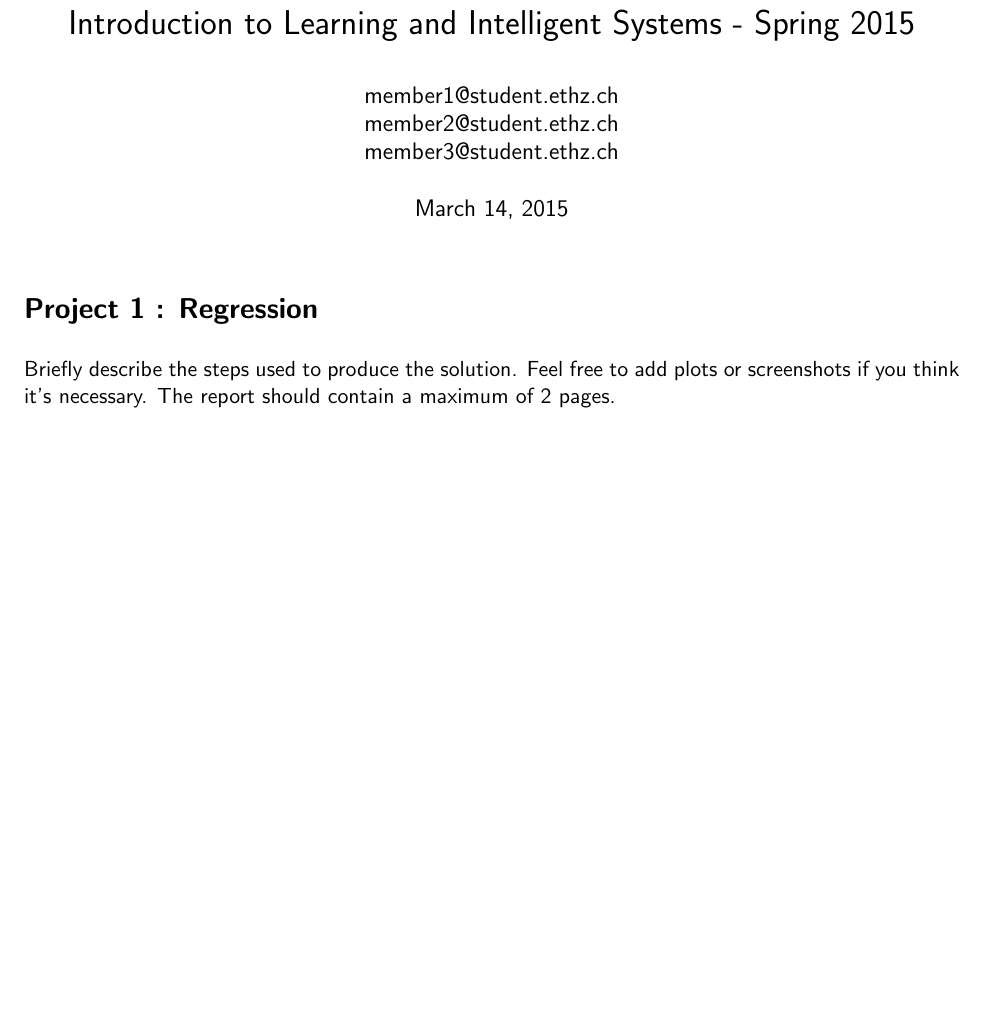
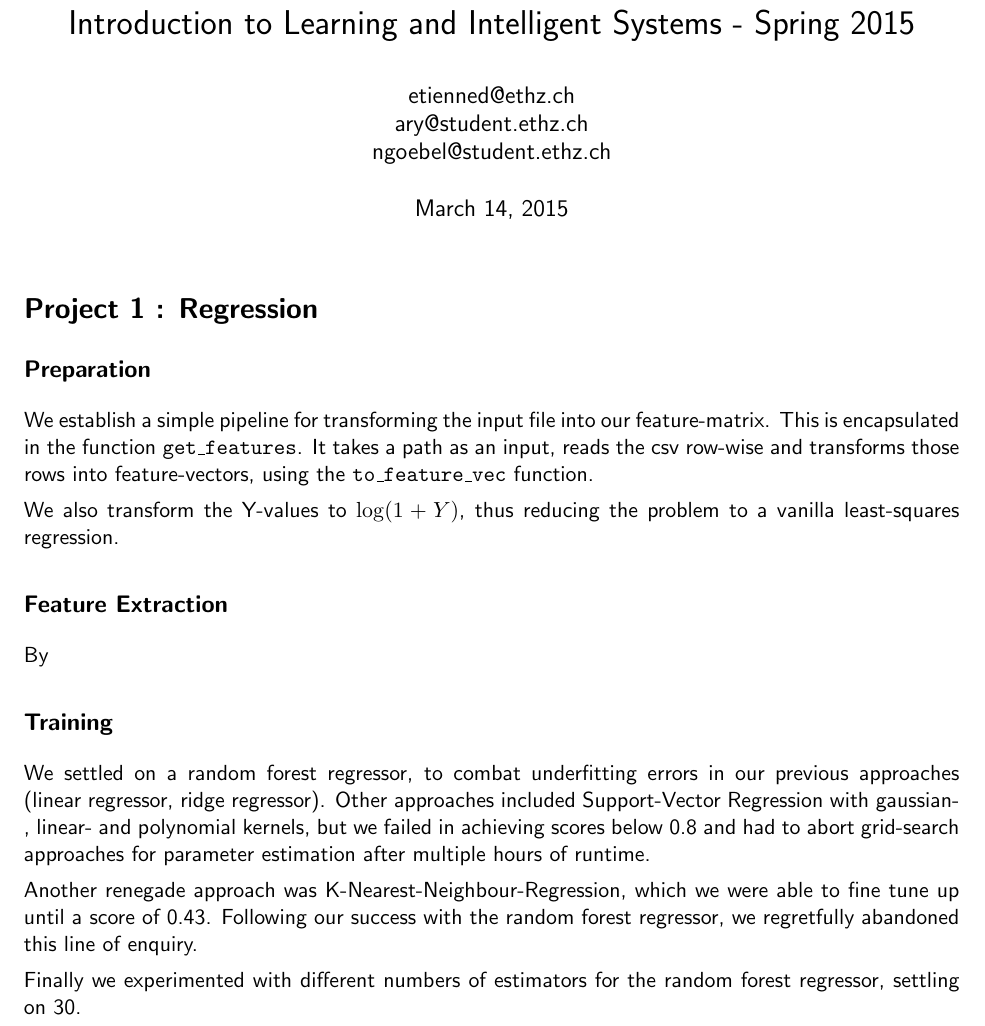
Before and after one commit to comnik/list, a LaTeX document (report_template/report.tex): part of the page, cut so that both start at the same text, the shorter picture padded with empty space. Compiled offline with pdfLaTeX.

Commit message:
[ADD][WIP] Report

```diff
--- a/report_template/report.tex
+++ b/report_template/report.tex
@@ -18,7 +18,7 @@
 \renewcommand{\familydefault}{\sfdefault}
 
 \title{Introduction to Learning and Intelligent Systems - Spring 2015}
-\author{member1@student.ethz.ch\\ member2@student.ethz.ch\\ member3@student.ethz.ch\\}
+\author{etienned@ethz.ch\\ ary@student.ethz.ch\\ ngoebel@student.ethz.ch\\}
 \date{\today}
 
 \begin{document}
@@ -26,8 +26,34 @@
 
 \section*{Project 1 : Regression}
 
-Briefly describe the steps used to produce the solution. Feel
-free to add plots or screenshots if you think it's necessary. The
-report should contain a maximum of 2 pages.
+\subsection*{Preparation}
+
+We establish a simple pipeline for transforming the input file into our feature-matrix.
+This is encapsulated in the function \texttt{get\_features}.
+It takes a path as an input, reads the csv row-wise and
+transforms those rows into feature-vectors, using the \texttt{to\_feature\_vec} function.
+
+We also transform the Y-values to $\log(1 + Y)$, thus reducing the problem
+to a vanilla least-squares regression.
+
+\subsection*{Feature Extraction}
+
+By
+
+\subsection*{Training}
+
+We settled on a random forest regressor, to combat underfitting errors in
+our previous approaches (linear regressor, ridge regressor). Other approaches
+included Support-Vector Regression with gaussian-, linear- and polynomial kernels,
+but we failed in achieving scores below 0.8 and had to abort grid-search approaches
+for parameter estimation after multiple hours of runtime.
+
+Another renegade approach was K-Nearest-Neighbour-Regression, which we were able
+to fine tune up until a score of 0.43. Following our success with the random forest regressor, we regretfully
+abandoned this line of enquiry.
+
+Finally we experimented with different numbers of estimators for the random forest regressor,
+settling on 30.
+
 
 \end{document}
```
Also changed, not shown: out/validate_y.txt, 1 other file.
